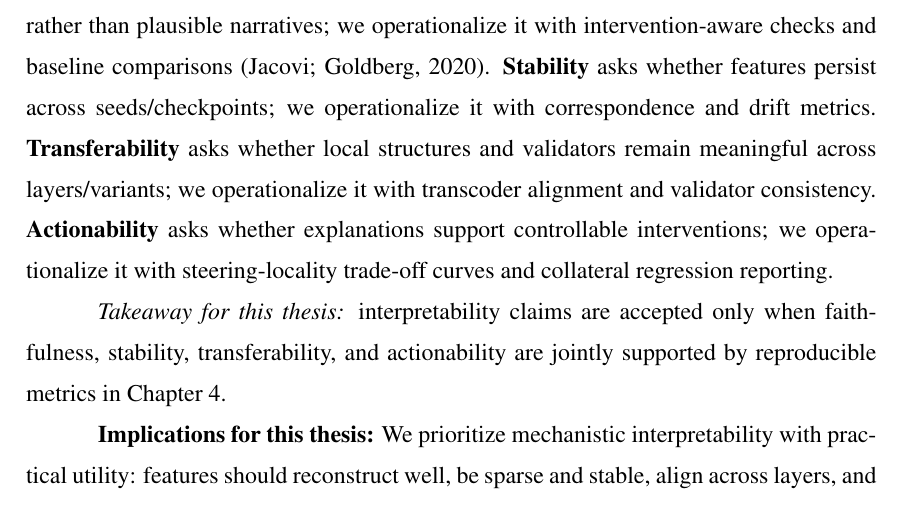
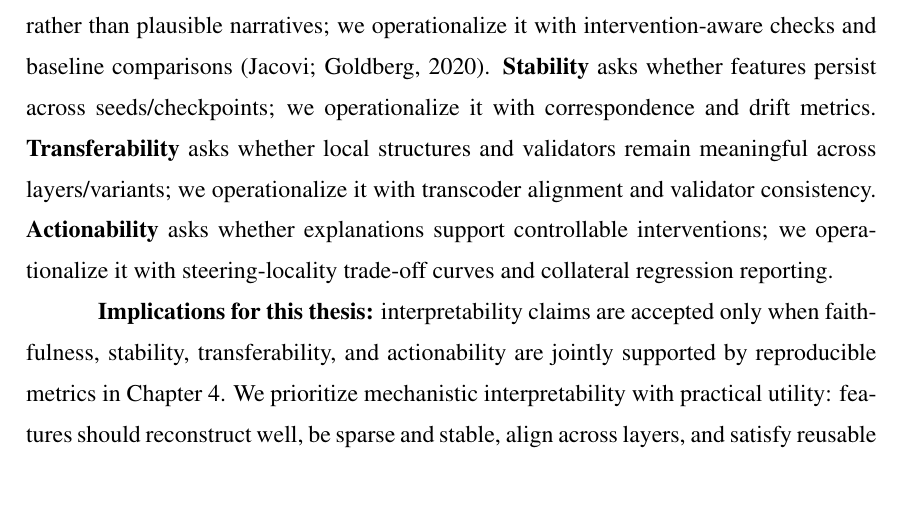
Before and after one commit to brenowca/phd_thesis, a LaTeX thesis (infufrgs/ppgc-tese.tex, which reads infufrgs/chapters/background.tex): part of page 29 of 61, cut so that both start at the same text. Compiled offline with pdfLaTeX; a LaTeX package or settings file that is missing is left out.

Commit message:
Updates from Overleaf

```diff
--- a/infufrgs/chapters/background.tex
+++ b/infufrgs/chapters/background.tex
@@ -195,9 +195,8 @@ In this thesis, we use SAEs to obtain sparse features $s_\ell$ per layer, transc
 \subsection{Criteria for actionable mechanistic interpretability}
 We evaluate interpretability by four criteria connected to downstream decisions. \textbf{Faithfulness} asks whether internal measurements track causal or algorithmic structure rather than plausible narratives; we operationalize it with intervention-aware checks and baseline comparisons \cite{jacovi2020faithfulness}. \textbf{Stability} asks whether features persist across seeds/checkpoints; we operationalize it with correspondence and drift metrics. \textbf{Transferability} asks whether local structures and validators remain meaningful across layers/variants; we operationalize it with transcoder alignment and validator consistency. \textbf{Actionability} asks whether explanations support controllable interventions; we operationalize it with steering-locality trade-off curves and collateral regression reporting.
 
-\textit{Takeaway for this thesis:} interpretability claims are accepted only when faithfulness, stability, transferability, and actionability are jointly supported by reproducible metrics in Chapter~\ref{chpt:circuitry}.
-
-\textbf{Implications for this thesis:} We prioritize mechanistic interpretability with practical utility: features should reconstruct well, be sparse and stable, align across layers, and satisfy reusable validators. These criteria drive the metrics and ablations used later.
+\textbf{Implications for this thesis:} interpretability claims are accepted only when faithfulness, stability, transferability, and actionability are jointly supported by reproducible metrics in Chapter~\ref{chpt:circuitry}.
+We prioritize mechanistic interpretability with practical utility: features should reconstruct well, be sparse and stable, align across layers, and satisfy reusable validators. These criteria drive the metrics and ablations used later.
 
 \subsection{Sparse Auto-encoders}
 A sparse auto-encoder on layer $\ell$ learns an encoder $E_\ell: h_\ell\mapsto s_\ell$ and a decoder $D_\ell: s_\ell\mapsto \hat h_\ell$ that reconstruct the residual stream from a sparse code. Sparsity encourages features that fire selectively, which can reduce polysemanticity and improve interpretability. Training typically minimizes reconstruction error with a sparsity-promoting penalty or target activation rate.
```
